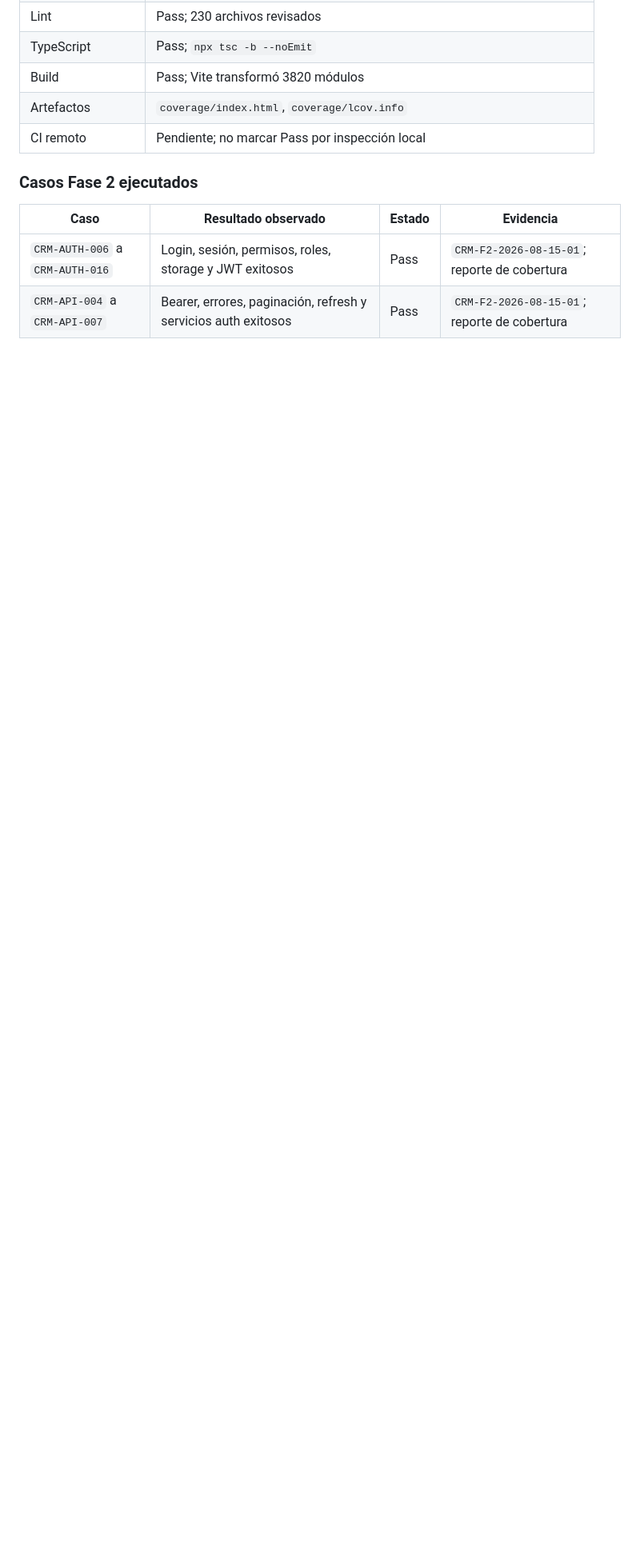
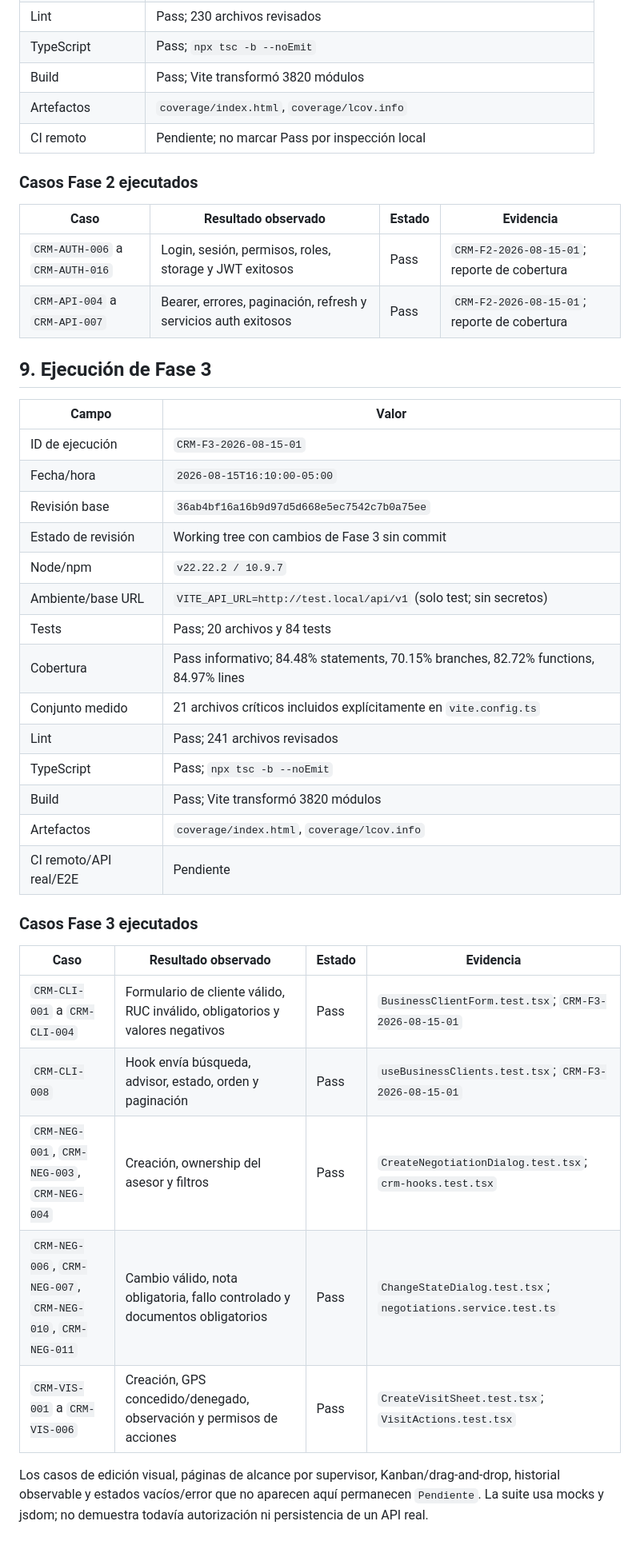
Before and after one commit to Gatumbac/Bopadigital, a Markdown page: 08-testing-plan-crm/REGISTRO_EVIDENCIA_CRM.md, the part around one of its changes. Shown at 80% size. Rendered like a GitHub page; blank space fills up the shorter version.

Commit message:
docs(testing): record CRM phase three results

```diff
--- a/08-testing-plan-crm/REGISTRO_EVIDENCIA_CRM.md
+++ b/08-testing-plan-crm/REGISTRO_EVIDENCIA_CRM.md
@@ -104,3 +105,34 @@ Un resultado puede aparecer como `Pass` en el informe final solamente si existe:
 |---|---|---|---|
 | `CRM-AUTH-006` a `CRM-AUTH-016` | Login, sesión, permisos, roles, storage y JWT exitosos | Pass | `CRM-F2-2026-08-15-01`; reporte de cobertura |
 | `CRM-API-004` a `CRM-API-007` | Bearer, errores, paginación, refresh y servicios auth exitosos | Pass | `CRM-F2-2026-08-15-01`; reporte de cobertura |
+
+## 9. Ejecución de Fase 3
+
+| Campo | Valor |
+|---|---|
+| ID de ejecución | `CRM-F3-2026-08-15-01` |
+| Fecha/hora | `2026-08-15T16:10:00-05:00` |
+| Revisión base | `36ab4bf16a16b9d97d5d668e5ec7542c7b0a75ee` |
+| Estado de revisión | Working tree con cambios de Fase 3 sin commit |
+| Node/npm | `v22.22.2 / 10.9.7` |
+| Ambiente/base URL | `VITE_API_URL=http://test.local/api/v1` (solo test; sin secretos) |
+| Tests | Pass; 20 archivos y 84 tests |
+| Cobertura | Pass informativo; 84.48% statements, 70.15% branches, 82.72% functions, 84.97% lines |
+| Conjunto medido | 21 archivos críticos incluidos explícitamente en `vite.config.ts` |
+| Lint | Pass; 241 archivos revisados |
+| TypeScript | Pass; `npx tsc -b --noEmit` |
+| Build | Pass; Vite transformó 3820 módulos |
+| Artefactos | `coverage/index.html`, `coverage/lcov.info` |
+| CI remoto/API real/E2E | Pendiente |
+
+### Casos Fase 3 ejecutados
+
+| Caso | Resultado observado | Estado | Evidencia |
+|---|---|---|---|
+| `CRM-CLI-001` a `CRM-CLI-004` | Formulario de cliente válido, RUC inválido, obligatorios y valores negativos | Pass | `BusinessClientForm.test.tsx`; `CRM-F3-2026-08-15-01` |
+| `CRM-CLI-008` | Hook envía búsqueda, advisor, estado, orden y paginación | Pass | `useBusinessClients.test.tsx`; `CRM-F3-2026-08-15-01` |
+| `CRM-NEG-001`, `CRM-NEG-003`, `CRM-NEG-004` | Creación, ownership del asesor y filtros | Pass | `CreateNegotiationDialog.test.tsx`; `crm-hooks.test.tsx` |
+| `CRM-NEG-006`, `CRM-NEG-007`, `CRM-NEG-010`, `CRM-NEG-011` | Cambio válido, nota obligatoria, fallo controlado y documentos obligatorios | Pass | `ChangeStateDialog.test.tsx`; `negotiations.service.test.ts` |
+| `CRM-VIS-001` a `CRM-VIS-006` | Creación, GPS concedido/denegado, observación y permisos de acciones | Pass | `CreateVisitSheet.test.tsx`; `VisitActions.test.tsx` |
+
+Los casos de edición visual, páginas de alcance por supervisor, Kanban/drag-and-drop, historial observable y estados vacíos/error que no aparecen aquí permanecen `Pendiente`. La suite usa mocks y jsdom; no demuestra todavía autorización ni persistencia de un API real.
```
Also changed, not shown: other parts of 08-testing-plan-crm/REGISTRO_EVIDENCIA_CRM.md (+1 -0 lines), 08-testing-plan-crm/MATRIZ_CASOS_PRUEBA_CRM.md (+35 -19 lines), 08-testing-plan-crm/PLAN_TESTING_CRM.md (+16 -1 lines).
